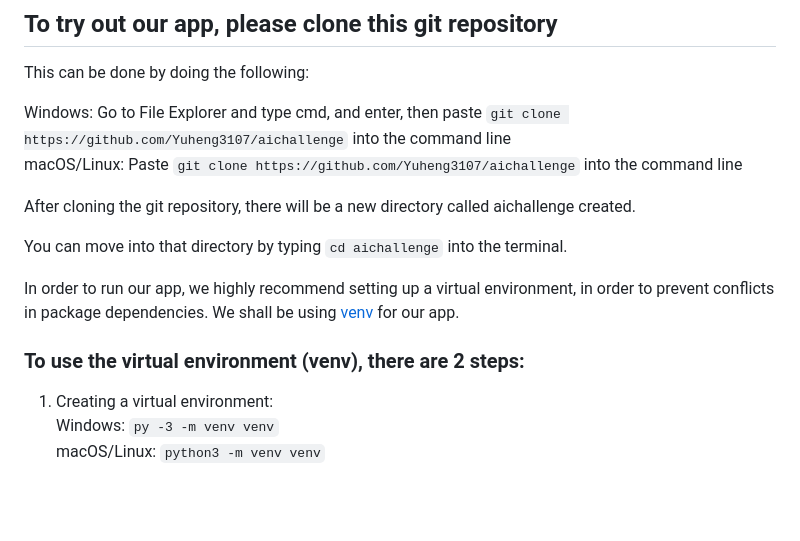
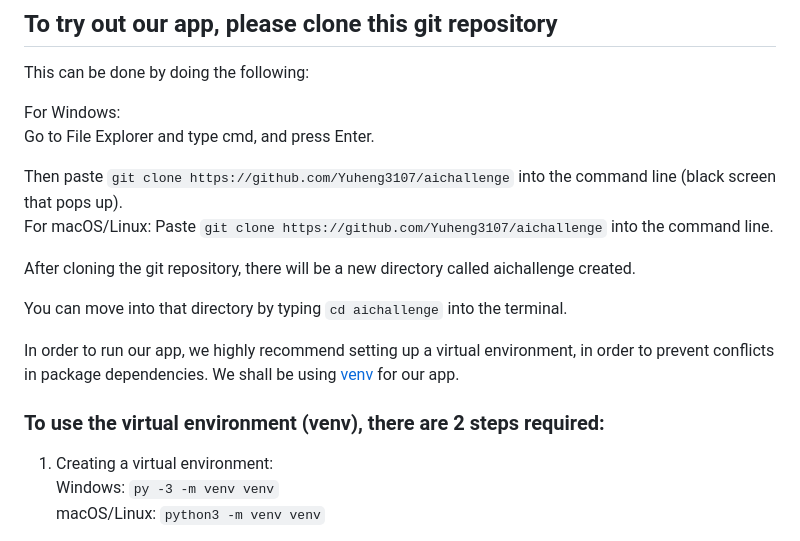
Before and after one commit to Yuheng3107/aichallenge, a Markdown page: README.md, the part around the change. GitHub-like rendering; blank space fills up the shorter version.

Commit message:
Improved README

````diff
--- a/README.md
+++ b/README.md
@@ -21,11 +21,11 @@ Microsoft Edge can be downloaded via [this link](https://www.microsoft.com/en-us
 
 This can be done by doing the following:
 
-Windows: Go to File Explorer and type cmd, and enter,
-         then paste ```git clone https://github.com/Yuheng3107/aichallenge```
-         into the command line
-macOS/Linux: Paste ```git clone https://github.com/Yuheng3107/aichallenge```
-            into the command line
+For Windows:
+Go to File Explorer and type cmd, and press Enter.
+
+Then paste ```git clone https://github.com/Yuheng3107/aichallenge``` into the command line (black screen that pops up).
+For macOS/Linux: Paste ```git clone https://github.com/Yuheng3107/aichallenge``` into the command line.
 
 After cloning the git repository, there will be a new directory
 called aichallenge created.
@@ -33,7 +33,7 @@ called aichallenge created.
 You can move into that directory by typing ```cd aichallenge``` into the terminal.
 
 In order to run our app, we highly recommend setting up a virtual environment, in order to prevent conflicts in package dependencies. We shall be using [venv](https://docs.python.org/3/library/venv.html) for our app.
-### To use the virtual environment (venv), there are 2 steps:
+### To use the virtual environment (venv), there are 2 steps required:
 
 1. Creating a virtual environment:
 Windows: ```py -3 -m venv venv```
````
